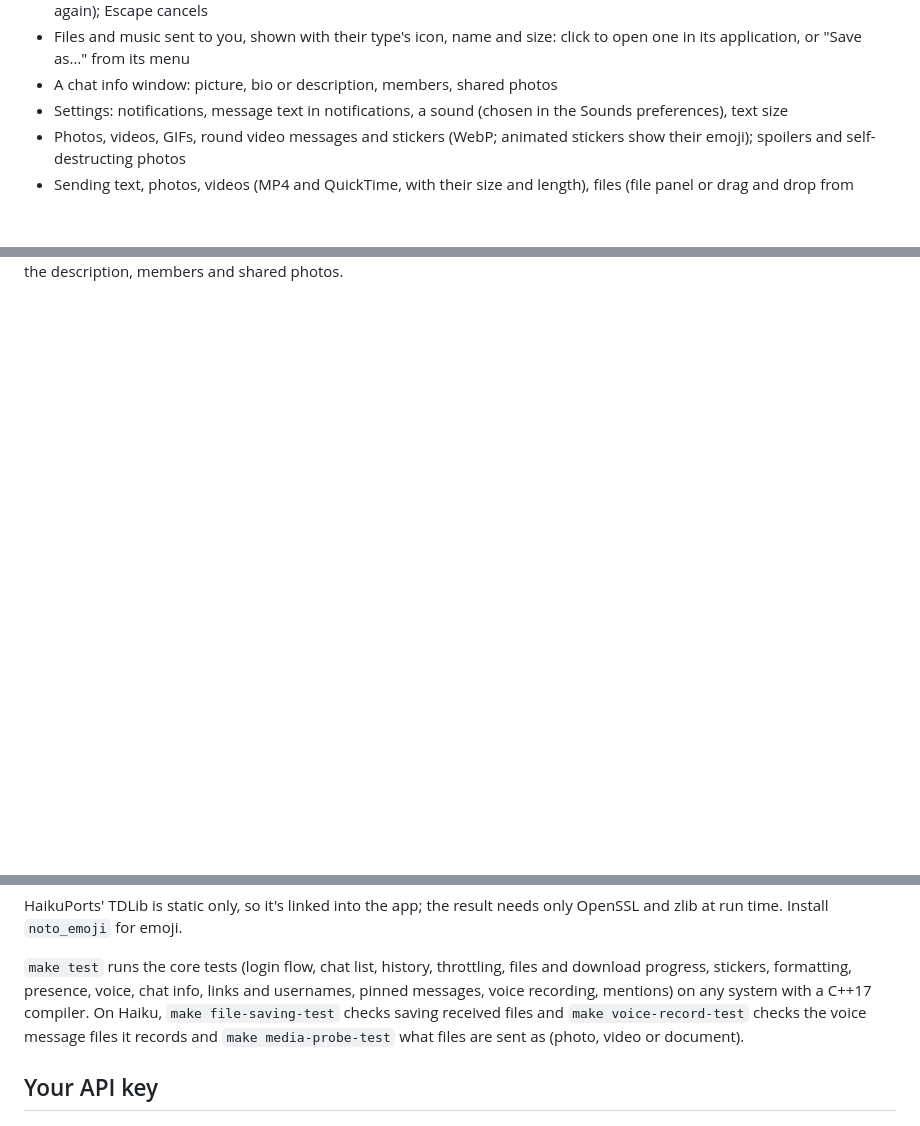
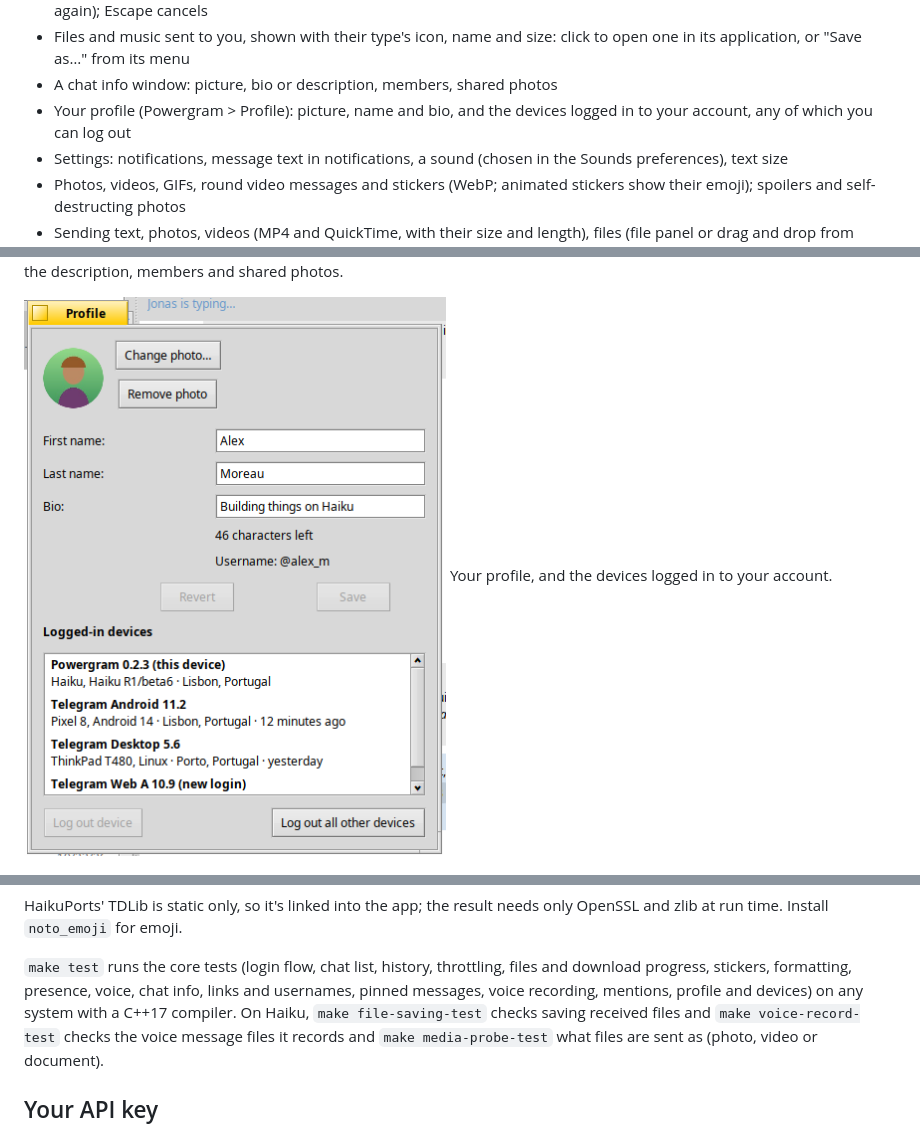
Before and after one commit to idumych/Powergram, a Markdown page: README.md, 3 parts joined by grey strips. Drawn GitHub-style; pictures changed too: docs/screenshots/haiku-profile.png (added); blank space fills up the shorter version.

```diff
--- a/README.md
+++ b/README.md
@@ -50,6 +50,8 @@ made-up data so far.
 - Files and music sent to you, shown with their type's icon, name and size:
   click to open one in its application, or "Save as…" from its menu
 - A chat info window: picture, bio or description, members, shared photos
+- Your profile (Powergram > Profile): picture, name and bio, and the devices
+  logged in to your account, any of which you can log out
 - Settings: notifications, message text in notifications, a sound (chosen in
   the Sounds preferences), text size
 - Photos, videos, GIFs, round video messages and stickers (WebP; animated
@@ -108,6 +110,9 @@ The pinned bar: click to jump to the message, and again for the next one.
 ![The chat info window](docs/screenshots/haiku-info.png)
 Chat info: the description, members and shared photos.
 
+![The Profile window](docs/screenshots/haiku-profile.png)
+Your profile, and the devices logged in to your account.
+
 ![The Settings window](docs/screenshots/haiku-settings.png)
 Settings apply at once; here the text size is Large.
 
@@ -136,7 +141,7 @@ needs only OpenSSL and zlib at run time. Install `noto_emoji` for emoji.
 
 `make test` runs the core tests (login flow, chat list, history, throttling,
 files and download progress, stickers, formatting, presence, voice, chat info,
-links and usernames, pinned messages, voice recording, mentions) on any system with a C++17 compiler.
+links and usernames, pinned messages, voice recording, mentions, profile and devices) on any system with a C++17 compiler.
 On Haiku, `make file-saving-test` checks saving received files and
 `make voice-record-test` checks the voice message files it records and
 `make media-probe-test` what files are sent as (photo, video or document).
```
Also changed, not shown: 13 other files.
